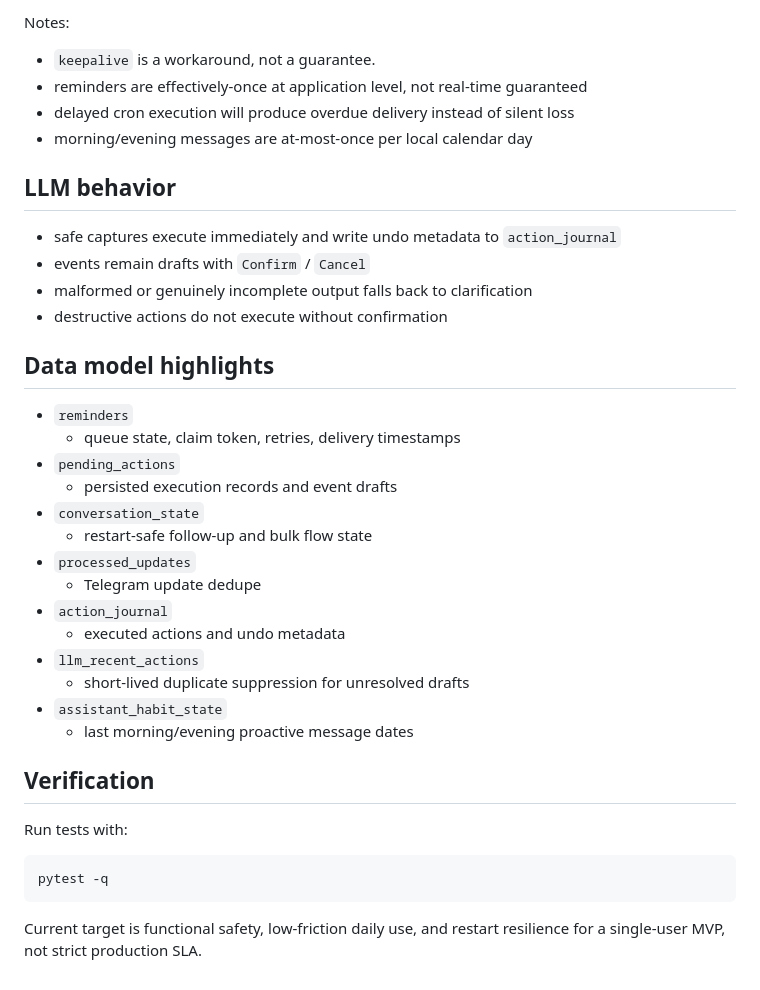
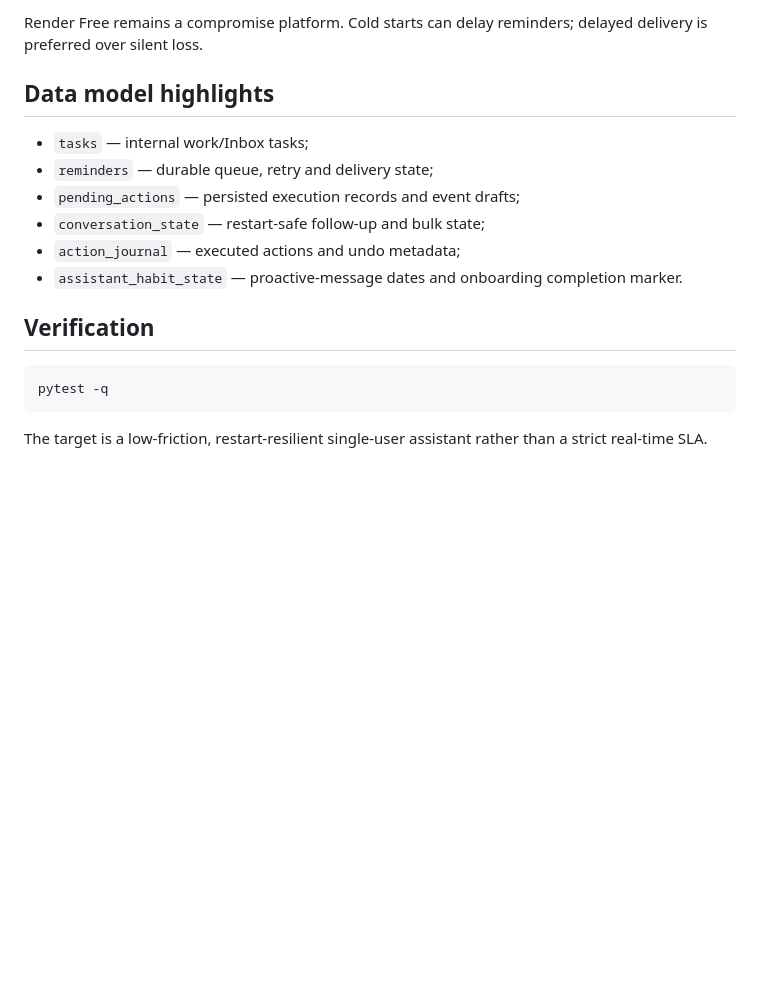
Before and after one commit to Aev199/personal-assistant-2, a Markdown page: README.md, the part around one of its changes. Drawn GitHub-style; blank space fills up the shorter version.

````diff
--- a/README.md
+++ b/README.md
@@ -120,41 +151,19 @@ Recommended shape:
 
-Notes:
-
-- `keepalive` is a workaround, not a guarantee.
-- reminders are effectively-once at application level, not real-time guaranteed
-- delayed cron execution will produce overdue delivery instead of silent loss
-- morning/evening messages are at-most-once per local calendar day
-
-## LLM behavior
-
-- safe captures execute immediately and write undo metadata to `action_journal`
-- events remain drafts with `Confirm` / `Cancel`
-- malformed or genuinely incomplete output falls back to clarification
-- destructive actions do not execute without confirmation
+Render Free remains a compromise platform. Cold starts can delay reminders; delayed delivery is preferred over silent loss.
 
 ## Data model highlights
 
-- `reminders`
-  - queue state, claim token, retries, delivery timestamps
-- `pending_actions`
-  - persisted execution records and event drafts
-- `conversation_state`
-  - restart-safe follow-up and bulk flow state
-- `processed_updates`
-  - Telegram update dedupe
-- `action_journal`
-  - executed actions and undo metadata
-- `llm_recent_actions`
-  - short-lived duplicate suppression for unresolved drafts
-- `assistant_habit_state`
-  - last morning/evening proactive message dates
+- `tasks` — internal work/Inbox tasks;
+- `reminders` — durable queue, retry and delivery state;
+- `pending_actions` — persisted execution records and event drafts;
+- `conversation_state` — restart-safe follow-up and bulk state;
+- `action_journal` — executed actions and undo metadata;
+- `assistant_habit_state` — proactive-message dates and onboarding completion marker.
 
 ## Verification
-
-Run tests with:
 
 ```bash
 pytest -q
 ```
 
-Current target is functional safety, low-friction daily use, and restart resilience for a single-user MVP, not strict production SLA.
+The target is a low-friction, restart-resilient single-user assistant rather than a strict real-time SLA.
````
Also changed, not shown: other parts of README.md (+98 -67 lines).
